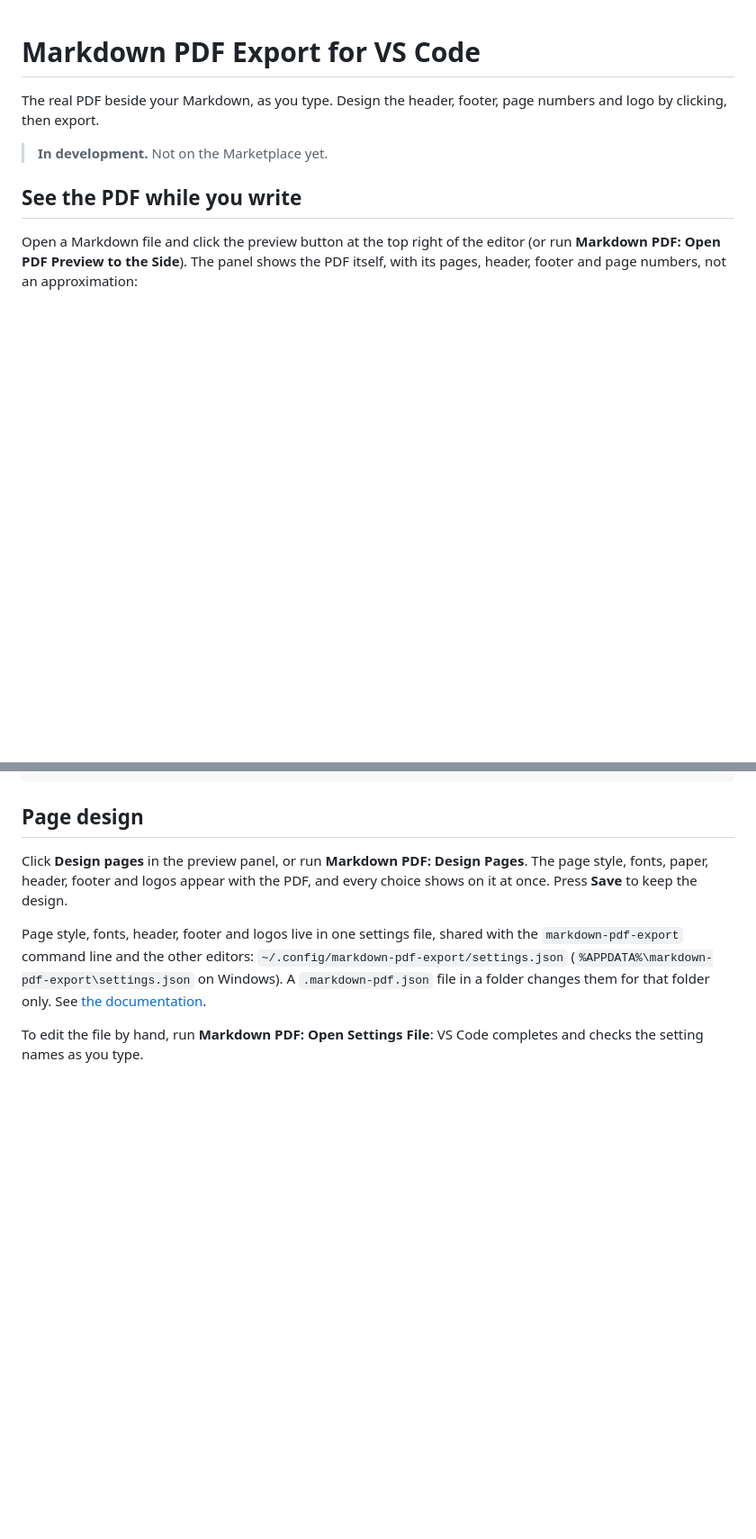
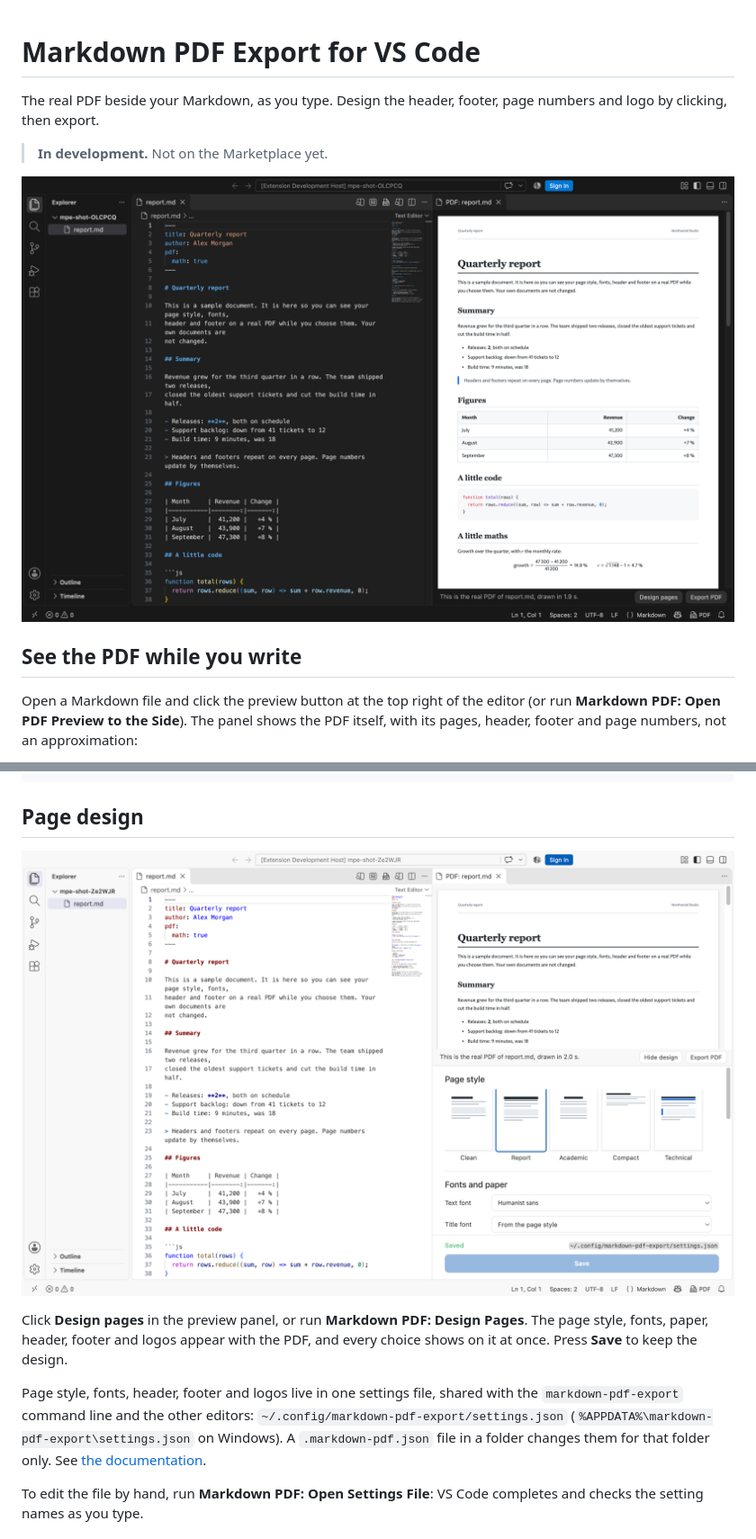
Before and after one commit to matinfo-tech/vscode-markdown-pdf-export, a Markdown page: README.md, 2 parts joined by grey strips. Shown at 90% size. GitHub-like rendering; pictures changed too: media/screenshots/design.png (added), media/screenshots/preview.png (added); blank space fills up the shorter version.

```diff
--- a/README.md
+++ b/README.md
@@ -4,6 +4,8 @@ The real PDF beside your Markdown, as you type. Design the header, footer, page
 by clicking, then export.
 
 > **In development.** Not on the Marketplace yet.
+
+![The real PDF beside the Markdown, drawn as you type](media/screenshots/preview.png)
 
 ## See the PDF while you write
 
@@ -54,6 +56,8 @@ pdf:
 
 ## Page design
 
+![Page style, fonts, header and footer, shown on the PDF as you choose](media/screenshots/design.png)
+
 Click **Design pages** in the preview panel, or run **Markdown PDF: Design Pages**. The page
 style, fonts, paper, header, footer and logos appear with the PDF, and every choice shows on it
 at once. Press **Save** to keep the design.
```
Also changed, not shown: media/icon.png (added), 4 other files.
